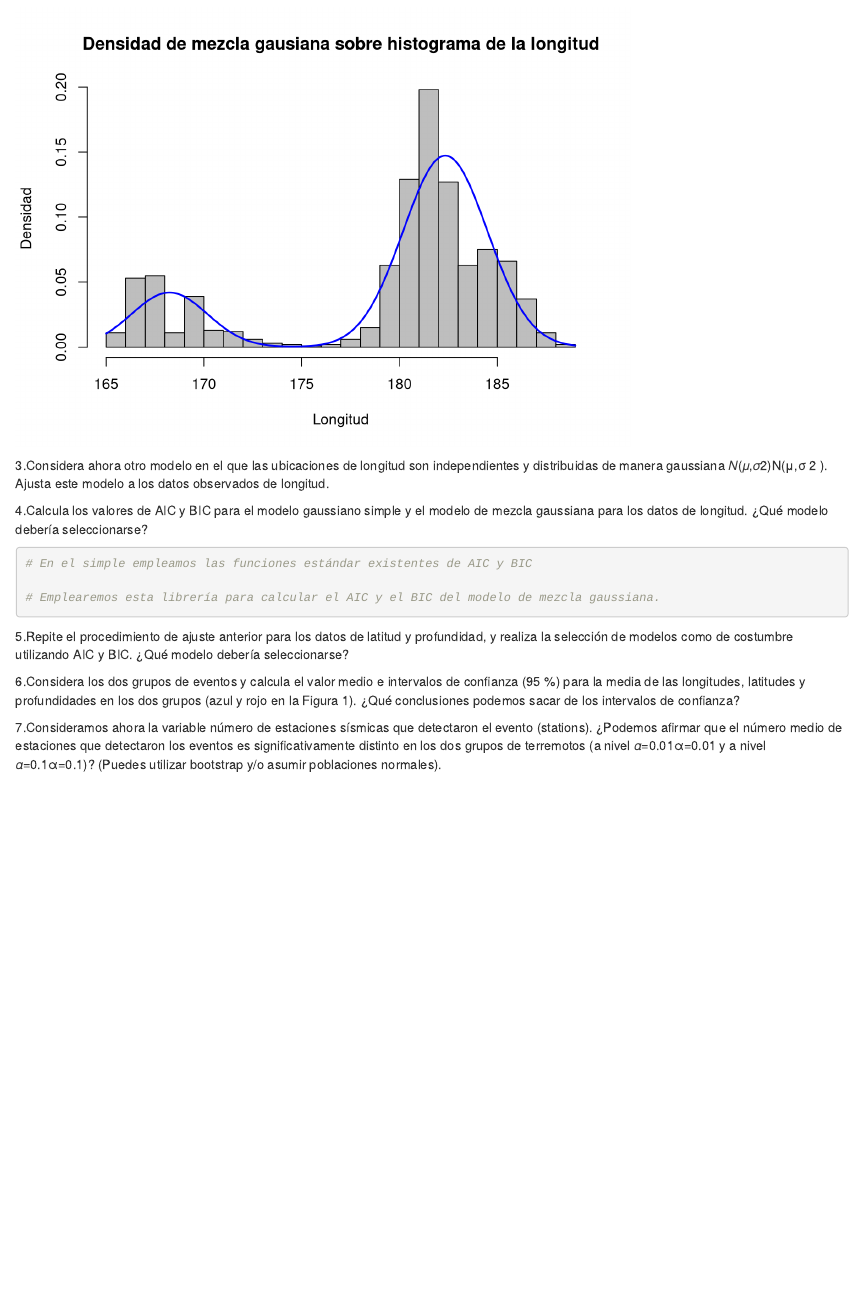
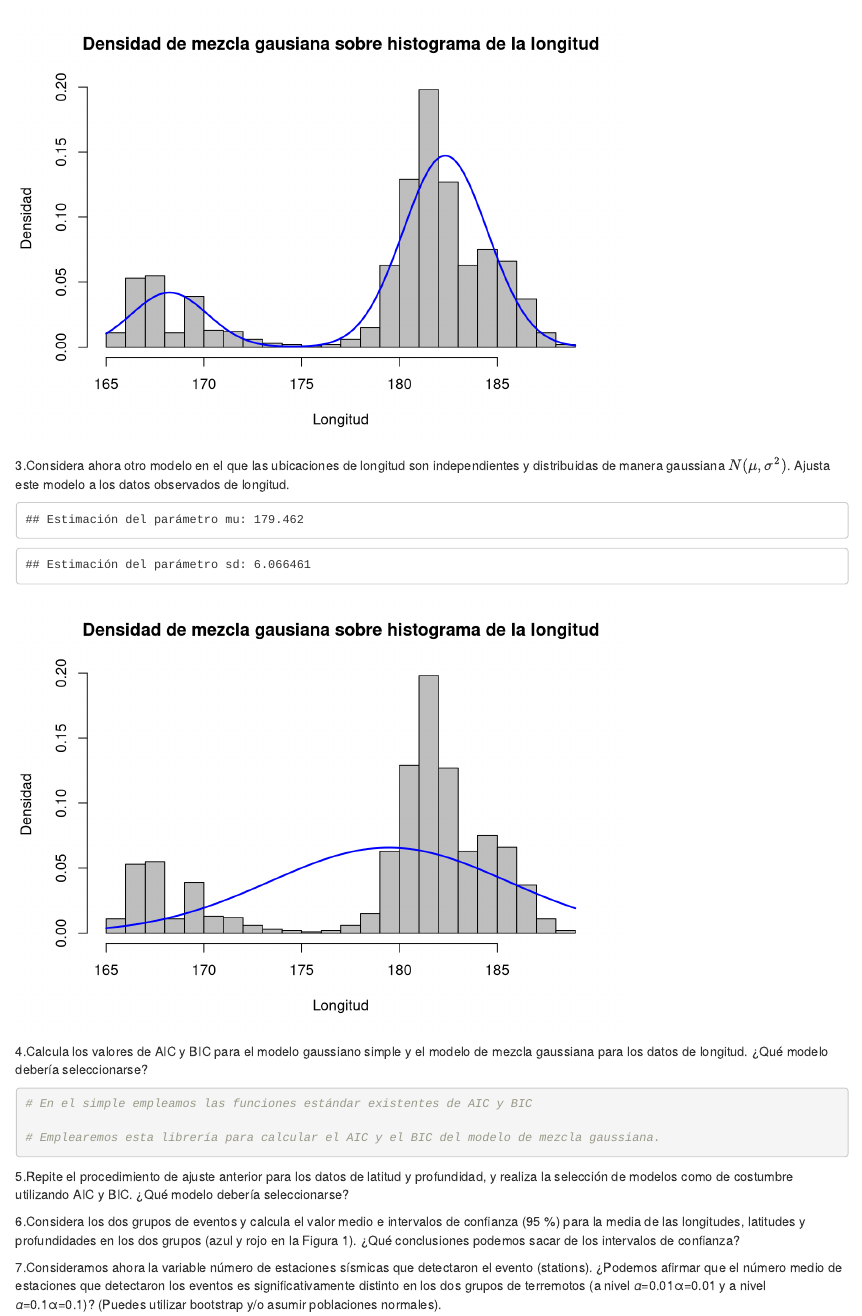
Before and after one commit to nologar/Estadistica, an R Markdown document (P2.Rmd): the page in a window 1100 px wide, from 1850 px down. Rendered offline with R 4.5, knitr and Pandoc, with nearby package versions.

Commit message:
Ejercicio 3

````diff
--- a/P2.Rmd
+++ b/P2.Rmd
@@ -105,12 +105,45 @@ lines(x, y, col = "blue", lwd = 2, lty = 1)
 title(main = title)
 ```
 
-3.Considera ahora otro modelo en el que las ubicaciones de longitud son independientes y distribuidas de manera gaussiana
-𝑁(𝜇,𝜎2)N(μ,σ 2 ). Ajusta este modelo a los datos observados de longitud.
-```{r}
+3.Considera ahora otro modelo en el que las ubicaciones de longitud son independientes y distribuidas de manera gaussiana $N(\mu,\sigma^2)$. Ajusta este modelo a los datos observados de longitud.
 
+```{r ej3.1, echo=FALSE}
+#Creamos la función de log-verosimilitud negativa
+log_verosimilitud2 <- function(params, x) {
+  mu <- params[1]
+  sd <- params[2]
+
+  # Calcular la log-verosimilitud negativa
+  densidades <- dnorm(x, mean = mu, sd = sd)
+  return(-sum(log(densidades)))
+}
+
+# Buscamos los valores optimizando
+resultado2 <- optim(
+  par = c(180,6),
+  fn = log_verosimilitud2,
+  x = data$long,
+  method = "L-BFGS-B",
+  lower = c(-Inf, 0.01),
+  upper = c(Inf, Inf)
+)
+
+cat("Estimación del parámetro mu:",resultado2$par[1],"\n")
+cat("Estimación del parámetro sd:",resultado2$par[2],"\n")
 ```
 
+```{r ej3.2, echo=FALSE}
+x <- seq(165,189,length.out = 240)
+y <- dnorm(x, resultado2$par[1],resultado2$par[2])
+
+# Crear el histograma
+hist(data$long, breaks = 30, probability = TRUE, col = "gray", xlab = "Longitud", ylab = "Densidad", main = "")
+
+# Superponer la curva de densidad
+title <- "Densidad de mezcla gausiana sobre histograma de la longitud"
+lines(x, y, col = "blue", lwd = 2, lty = 1)
+title(main = title)
+```
 
 4.Calcula los valores de AIC y BIC para el modelo gaussiano simple y el modelo de mezcla gaussiana para los datos de longitud. ¿Qué modelo debería seleccionarse?
 
````
